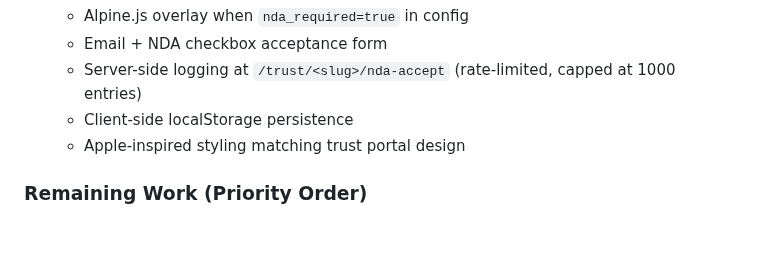
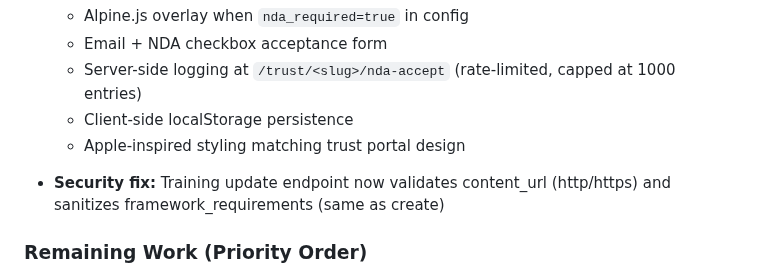
Before and after one commit to masridigital/md-compliance, a Markdown page: MEMORY.md, the part around the change. Drawn GitHub-style; blank space fills up the shorter version.

Commit message:
Update MEMORY.md with training security fix
https://claude.ai/code/session_01HD8UzSAeqrGvXdSp4cgr1v

```diff
--- a/MEMORY.md
+++ b/MEMORY.md
@@ -154,6 +154,8 @@ Last updated: 2026-04-09
   - Client-side localStorage persistence
   - Apple-inspired styling matching trust portal design
 
+- **Security fix:** Training update endpoint now validates content_url (http/https) and sanitizes framework_requirements (same as create)
+
 ### Remaining Work (Priority Order)
 1. Additional integration connections (ConnectWise, Duo, KnowBe4, Veeam)
 2. Trust portal: custom domain CNAME support
```
